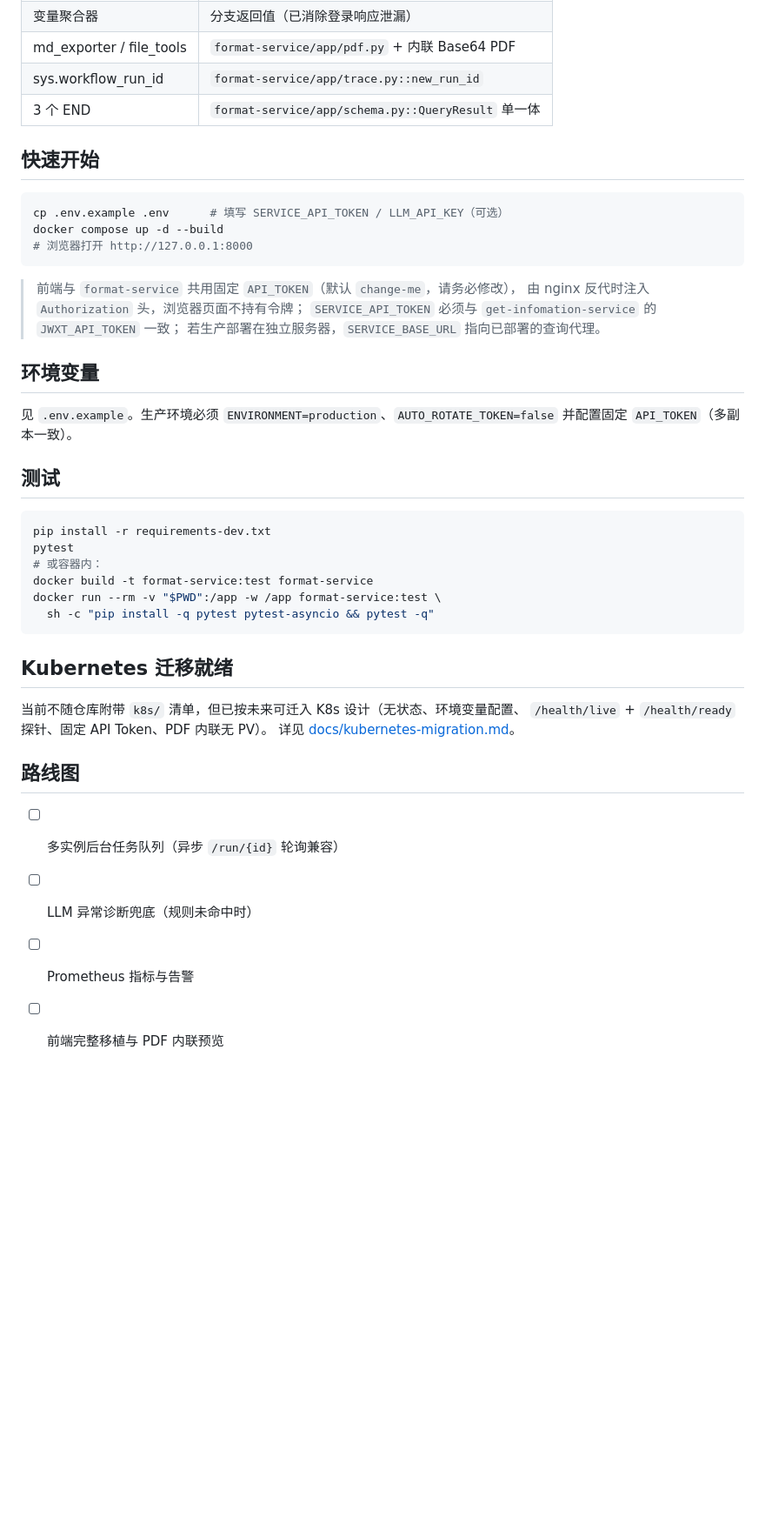
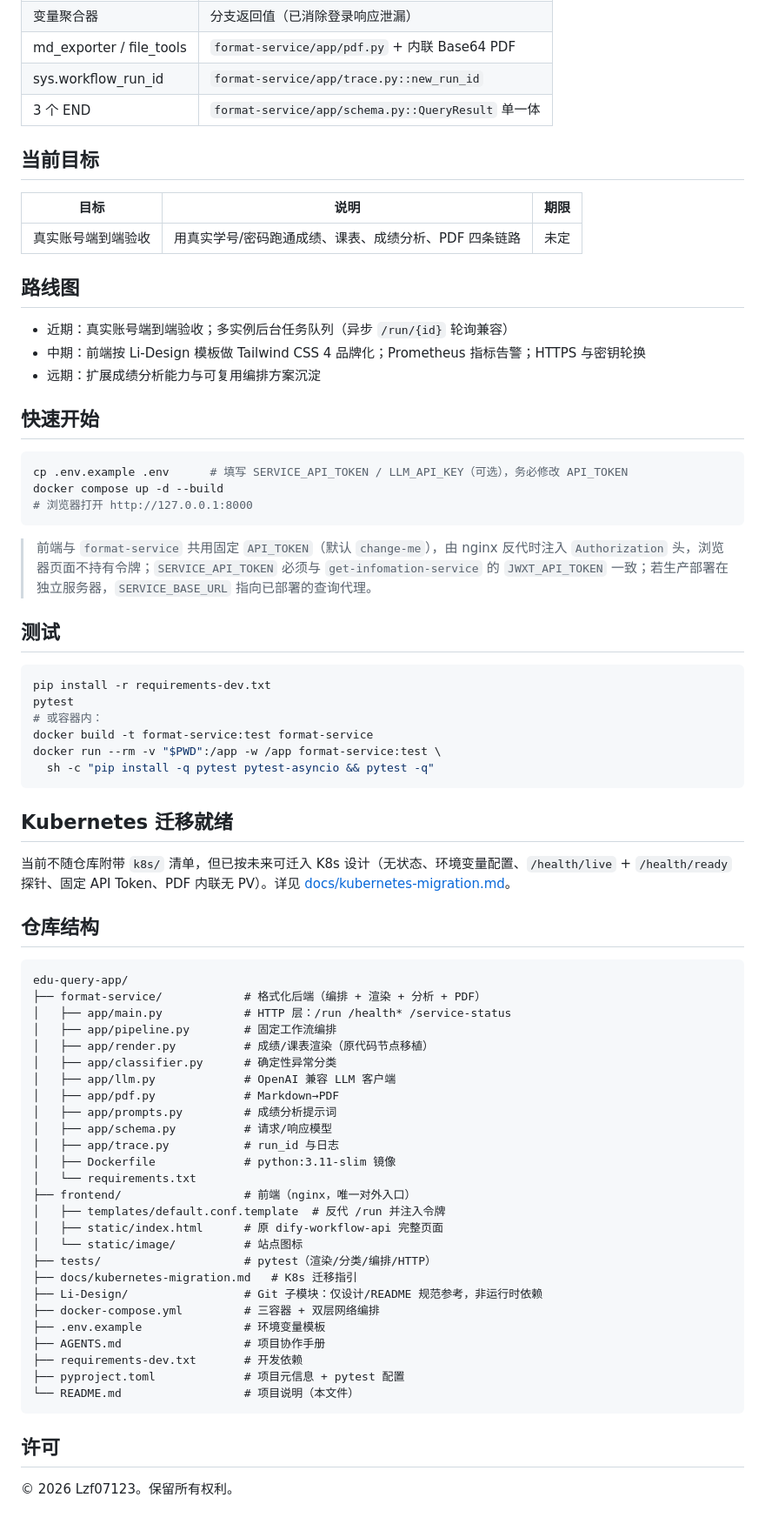
Before and after one commit to Lzf07123/Stpt-Query, a Markdown page: README.md, the part around one of its changes. Shown at 87% size. GitHub-like rendering; blank space fills up the shorter version.

````diff
--- a/README.md
+++ b/README.md
@@ -38,23 +85,27 @@ flowchart LR
 | sys.workflow_run_id | `format-service/app/trace.py::new_run_id` |
 | 3 个 END | `format-service/app/schema.py::QueryResult` 单一体 |
 
+## 当前目标
+
+| 目标 | 说明 | 期限 |
+| --- | --- | --- |
+| 真实账号端到端验收 | 用真实学号/密码跑通成绩、课表、成绩分析、PDF 四条链路 | 未定 |
+
+## 路线图
+
+- 近期：真实账号端到端验收；多实例后台任务队列（异步 `/run/{id}` 轮询兼容）
+- 中期：前端按 Li-Design 模板做 Tailwind CSS 4 品牌化；Prometheus 指标告警；HTTPS 与密钥轮换
+- 远期：扩展成绩分析能力与可复用编排方案沉淀
+
 ## 快速开始
 
 ```bash
-cp .env.example .env      # 填写 SERVICE_API_TOKEN / LLM_API_KEY（可选）
+cp .env.example .env      # 填写 SERVICE_API_TOKEN / LLM_API_KEY（可选），务必修改 API_TOKEN
 docker compose up -d --build
 # 浏览器打开 http://127.0.0.1:8000
 ```
 
-> 前端与 `format-service` 共用固定 `API_TOKEN`（默认 `change-me`，请务必修改），
-> 由 nginx 反代时注入 `Authorization` 头，浏览器页面不持有令牌；
-> `SERVICE_API_TOKEN` 必须与 `get-infomation-service` 的 `JWXT_API_TOKEN` 一致；
-> 若生产部署在独立服务器，`SERVICE_BASE_URL` 指向已部署的查询代理。
-
-## 环境变量
-
-见 `.env.example`。生产环境必须 `ENVIRONMENT=production`、`AUTO_ROTATE_TOKEN=false`
-并配置固定 `API_TOKEN`（多副本一致）。
+> 前端与 `format-service` 共用固定 `API_TOKEN`（默认 `change-me`），由 nginx 反代时注入 `Authorization` 头，浏览器页面不持有令牌；`SERVICE_API_TOKEN` 必须与 `get-infomation-service` 的 `JWXT_API_TOKEN` 一致；若生产部署在独立服务器，`SERVICE_BASE_URL` 指向已部署的查询代理。
 
 ## 测试
 
@@ -69,13 +120,39 @@ docker run --rm -v "$PWD":/app -w /app format-service:test \
 
 ## Kubernetes 迁移就绪
 
-当前不随仓库附带 `k8s/` 清单，但已按未来可迁入 K8s 设计（无状态、环境变量配置、
-`/health/live` + `/health/ready` 探针、固定 API Token、PDF 内联无 PV）。
-详见 [docs/kubernetes-migration.md](docs/kubernetes-migration.md)。
+当前不随仓库附带 `k8s/` 清单，但已按未来可迁入 K8s 设计（无状态、环境变量配置、`/health/live` + `/health/ready` 探针、固定 API Token、PDF 内联无 PV）。详见 [docs/kubernetes-migration.md](docs/kubernetes-migration.md)。
 
-## 路线图
+## 仓库结构
 
-- [ ] 多实例后台任务队列（异步 `/run/{id}` 轮询兼容）
-- [ ] LLM 异常诊断兜底（规则未命中时）
-- [ ] Prometheus 指标与告警
-- [ ] 前端完整移植与 PDF 内联预览
+```text
+edu-query-app/
+├── format-service/            # 格式化后端（编排 + 渲染 + 分析 + PDF）
+│   ├── app/main.py            # HTTP 层：/run /health* /service-status
+│   ├── app/pipeline.py        # 固定工作流编排
+│   ├── app/render.py          # 成绩/课表渲染（原代码节点移植）
+│   ├── app/classifier.py      # 确定性异常分类
+│   ├── app/llm.py             # OpenAI 兼容 LLM 客户端
+│   ├── app/pdf.py             # Markdown→PDF
+│   ├── app/prompts.py         # 成绩分析提示词
+│   ├── app/schema.py          # 请求/响应模型
+│   ├── app/trace.py           # run_id 与日志
+│   ├── Dockerfile             # python:3.11-slim 镜像
+│   └── requirements.txt
+├── frontend/                  # 前端（nginx，唯一对外入口）
+│   ├── templates/default.conf.template  # 反代 /run 并注入令牌
+│   ├── static/index.html      # 原 dify-workflow-api 完整页面
+│   └── static/image/          # 站点图标
+├── tests/                     # pytest（渲染/分类/编排/HTTP）
+├── docs/kubernetes-migration.md   # K8s 迁移指引
+├── Li-Design/                 # Git 子模块：仅设计/README 规范参考，非运行时依赖
+├── docker-compose.yml         # 三容器 + 双层网络编排
+├── .env.example               # 环境变量模板
+├── AGENTS.md                  # 项目协作手册
+├── requirements-dev.txt       # 开发依赖
+├── pyproject.toml             # 项目元信息 + pytest 配置
+└── README.md                  # 项目说明（本文件）
+```
+
+## 许可
+
+© 2026 Lzf07123。保留所有权利。
````
Also changed, not shown: other parts of README.md (+60 -13 lines), AGENTS.md (added, +73 -0 lines).
